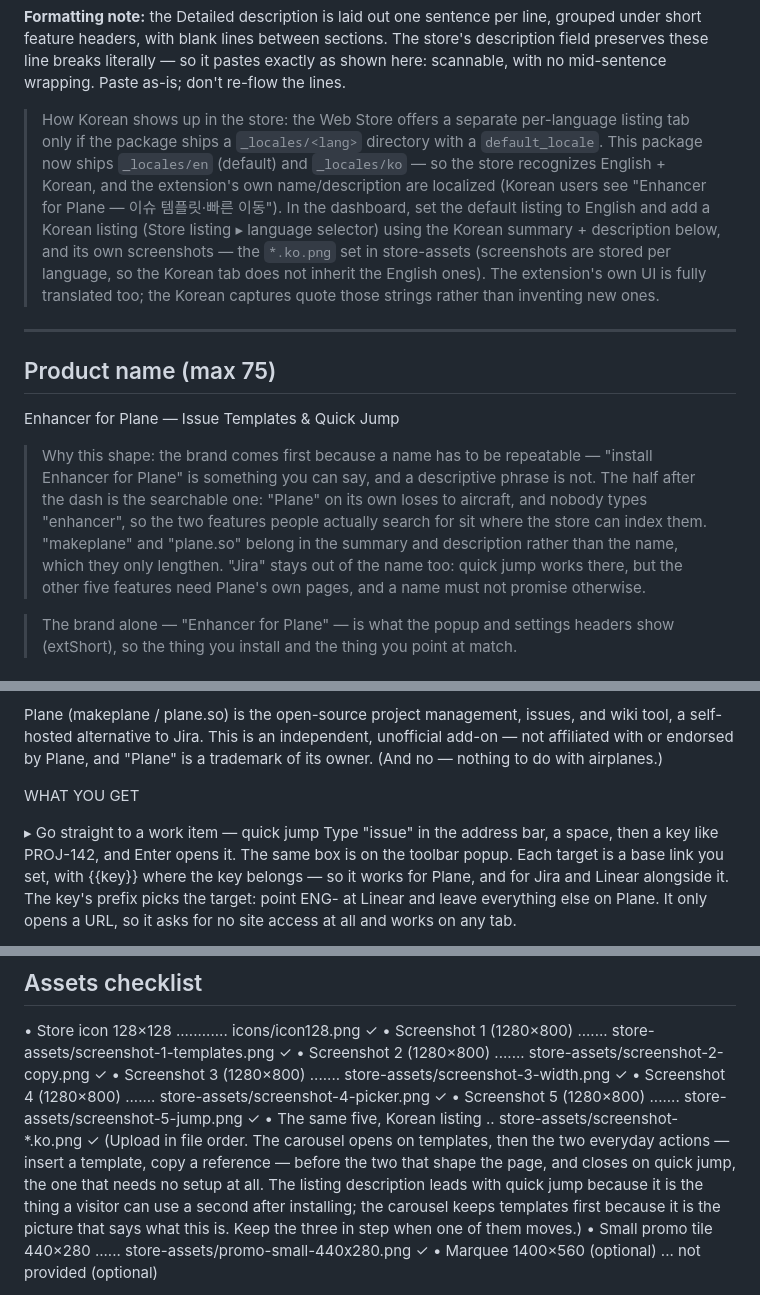
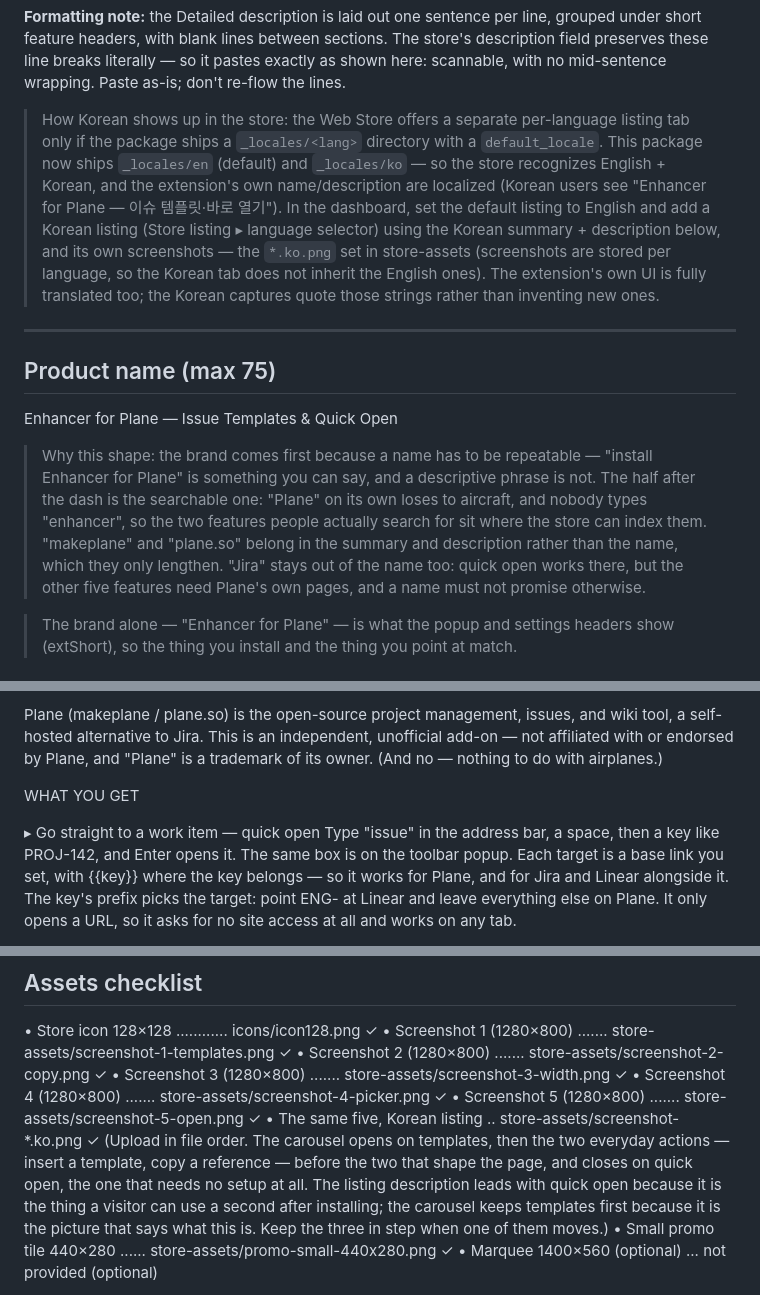
Before and after one commit to gaerae/enhancer-for-plane, a Markdown page: store-assets/STORE_LISTING.md, 3 parts joined by grey strips. Rendered like a GitHub page.

```diff
--- a/store-assets/STORE_LISTING.md
+++ b/store-assets/STORE_LISTING.md
@@ -10,7 +10,7 @@ Paste these into the Web Store Developer Dashboard fields. The English listing i
 > listing tab only if the package ships a `_locales/<lang>` directory with a
 > `default_locale`. This package now ships `_locales/en` (default) and
 > `_locales/ko` — so the store recognizes English + Korean, and the extension's
-> own name/description are localized (Korean users see "Enhancer for Plane — 이슈 템플릿·빠른 이동"). In the dashboard, set the default listing to English and
+> own name/description are localized (Korean users see "Enhancer for Plane — 이슈 템플릿·바로 열기"). In the dashboard, set the default listing to English and
 > add a Korean listing (Store listing ▸ language selector) using the Korean
 > summary + description below, and its own screenshots — the `*.ko.png` set in
 > store-assets (screenshots are stored per language, so the Korean tab does not
@@ -20,14 +20,14 @@ Paste these into the Web Store Developer Dashboard fields. The English listing i
 ---
 
 ## Product name  (max 75)
-Enhancer for Plane — Issue Templates & Quick Jump
+Enhancer for Plane — Issue Templates & Quick Open
 
 > Why this shape: the brand comes first because a name has to be repeatable — "install
 > Enhancer for Plane" is something you can say, and a descriptive phrase is not. The half
 > after the dash is the searchable one: "Plane" on its own loses to aircraft, and nobody
 > types "enhancer", so the two features people actually search for sit where the store can
 > index them. "makeplane" and "plane.so" belong in the summary and description rather than
-> the name, which they only lengthen. "Jira" stays out of the name too: quick jump works
+> the name, which they only lengthen. "Jira" stays out of the name too: quick open works
 > there, but the other five features need Plane's own pages, and a name must not promise
 > otherwise.
 
@@ -53,7 +53,7 @@ Plane (makeplane / plane.so) is the open-source project management, issues, and
 
 WHAT YOU GET
 
-▸ Go straight to a work item — quick jump
+▸ Go straight to a work item — quick open
 Type "issue" in the address bar, a space, then a key like PROJ-142, and Enter opens it. The same box is on the toolbar popup.
 Each target is a base link you set, with {{key}} where the key belongs — so it works for Plane, and for Jira and Linear alongside it. The key's prefix picks the target: point ENG- at Linear and leave everything else on Plane.
 It only opens a URL, so it asks for no site access at all and works on any tab.
@@ -241,12 +241,12 @@ JSON 파일 하나(사내 서버·Git 호스트·아무 URL)를 가리키면 팀
 • Screenshot 2 (1280×800) ....... store-assets/screenshot-2-copy.png ✓
 • Screenshot 3 (1280×800) ....... store-assets/screenshot-3-width.png ✓
 • Screenshot 4 (1280×800) ....... store-assets/screenshot-4-picker.png ✓
-• Screenshot 5 (1280×800) ....... store-assets/screenshot-5-jump.png ✓
+• Screenshot 5 (1280×800) ....... store-assets/screenshot-5-open.png ✓
 • The same five, Korean listing .. store-assets/screenshot-*.ko.png ✓
   (Upload in file order. The carousel opens on templates, then the two everyday
   actions — insert a template, copy a reference — before the two that shape the
-  page, and closes on quick jump, the one that needs no setup at all. The listing
-  description leads with quick jump because it is the thing a visitor can use a
+  page, and closes on quick open, the one that needs no setup at all. The listing
+  description leads with quick open because it is the thing a visitor can use a
   second after installing; the carousel keeps templates first because it is the
   picture that says what this is. Keep the three in step when one of them moves.)
 • Small promo tile 440×280 ...... store-assets/promo-small-440x280.png ✓
```
Also changed, not shown: other parts of store-assets/STORE_LISTING.md (+2 -2 lines), README.ko.md (+3 -3 lines), README.md (+3 -3 lines), store-assets/screenshot-5-open.ko.png (renamed from store-assets/screenshot-5-jump.ko.png), store-assets/screenshot-5-open.png (renamed from store-assets/screenshot-5-jump.png), 10 other files.
